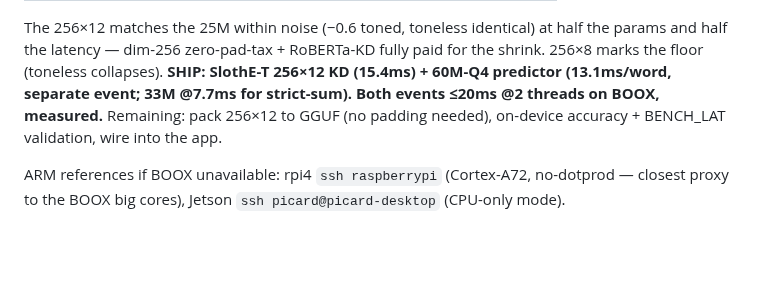
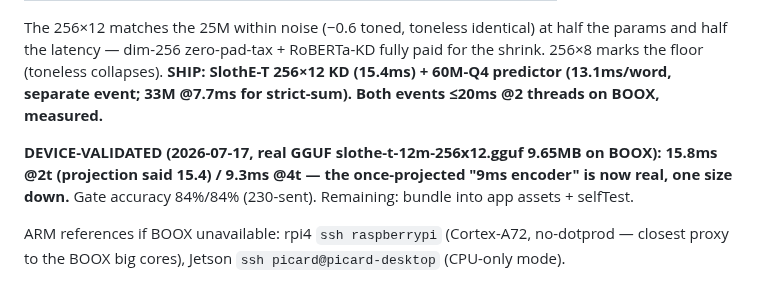
Before and after one commit to vieenrose/sloth-zhuyin-linux, a Markdown page: docs/ARCH-REVIEW.md, the part around the change. GitHub-like rendering; blank space fills up the shorter version.

Commit message:
docs: 12M encoder device-validated — 15.8ms@2t / 9.3ms@4t on BOOX (real GGUF)
Co-Authored-By: Claude Opus 4.8 <noreply@anthropic.com>

```diff
--- a/docs/ARCH-REVIEW.md
+++ b/docs/ARCH-REVIEW.md
@@ -198,8 +198,11 @@ The 256×12 matches the 25M within noise (−0.6 toned, toneless identical) at h
 and half the latency — dim-256 zero-pad-tax + RoBERTa-KD fully paid for the shrink. 256×8
 marks the floor (toneless collapses). **SHIP: SlothE-T 256×12 KD (15.4ms) + 60M-Q4 predictor
 (13.1ms/word, separate event; 33M @7.7ms for strict-sum). Both events ≤20ms @2 threads on
-BOOX, measured.** Remaining: pack 256×12 to GGUF (no padding needed), on-device accuracy +
-BENCH_LAT validation, wire into the app.
+BOOX, measured.**
+
+**DEVICE-VALIDATED (2026-07-17, real GGUF slothe-t-12m-256x12.gguf 9.65MB on BOOX):
+15.8ms @2t (projection said 15.4) / 9.3ms @4t — the once-projected "9ms encoder" is now real,
+one size down.** Gate accuracy 84%/84% (230-sent). Remaining: bundle into app assets + selfTest.
 
 ARM references if BOOX unavailable: rpi4 `ssh raspberrypi` (Cortex-A72, no-dotprod — closest
 proxy to the BOOX big cores), Jetson `ssh picard@picard-desktop` (CPU-only mode).
```
